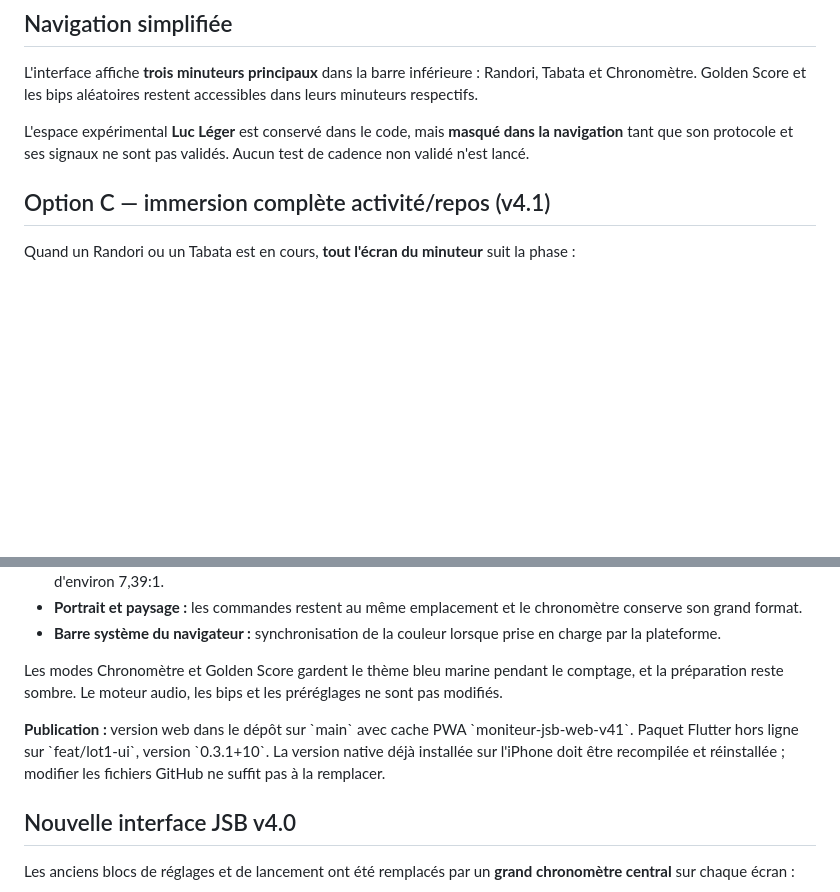
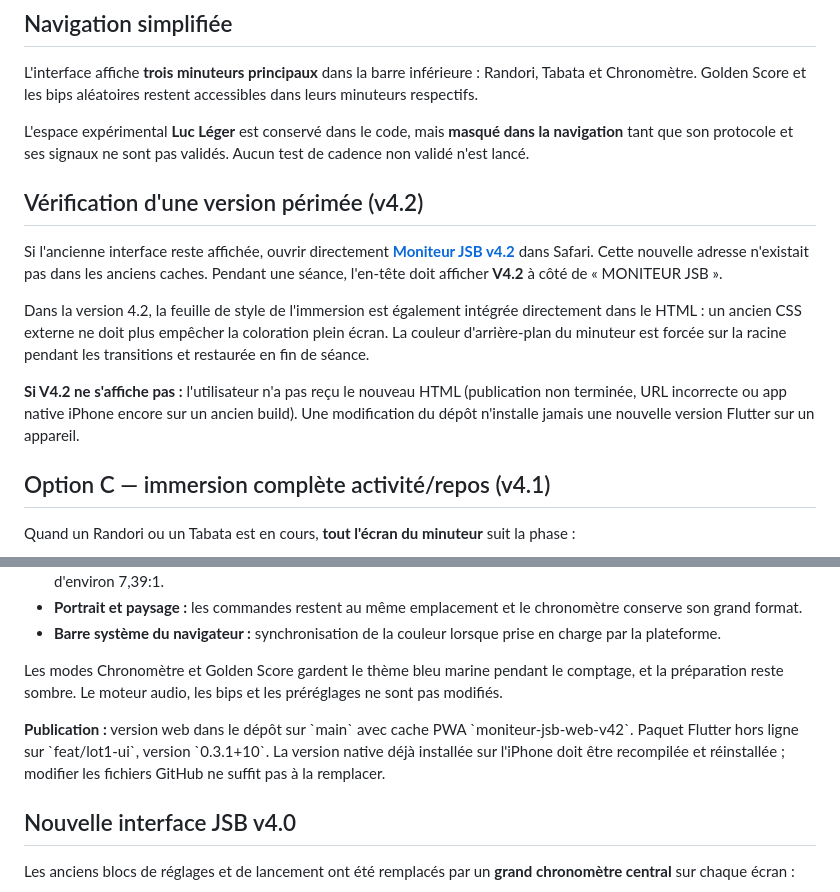
Before and after one commit to drop251/moniteur-intervalles-jsb-, a Markdown page: README.md, 2 parts joined by grey strips. Drawn GitHub-style; blank space fills up the shorter version.

Commit message:
docs: v4.2 unique URL and verification workflow for stale PWA installs

```diff
--- a/README.md
+++ b/README.md
@@ -9,6 +9,14 @@ Minuteur sportif pour les entraînements de judo et de préparation physique. Di
 L'interface affiche **trois minuteurs principaux** dans la barre inférieure : Randori, Tabata et Chronomètre. Golden Score et les bips aléatoires restent accessibles dans leurs minuteurs respectifs.
 
 L'espace expérimental **Luc Léger** est conservé dans le code, mais **masqué dans la navigation** tant que son protocole et ses signaux ne sont pas validés. Aucun test de cadence non validé n'est lancé.
+
+## Vérification d'une version périmée (v4.2)
+
+Si l'ancienne interface reste affichée, ouvrir directement **[Moniteur JSB v4.2](https://drop251.github.io/moniteur-intervalles-jsb-/v42.html)** dans Safari. Cette nouvelle adresse n'existait pas dans les anciens caches. Pendant une séance, l'en-tête doit afficher **V4.2** à côté de « MONITEUR JSB ».
+
+Dans la version 4.2, la feuille de style de l'immersion est également intégrée directement dans le HTML : un ancien CSS externe ne doit plus empêcher la coloration plein écran. La couleur d'arrière-plan du minuteur est forcée sur la racine pendant les transitions et restaurée en fin de séance.
+
+**Si V4.2 ne s'affiche pas :** l'utilisateur n'a pas reçu le nouveau HTML (publication non terminée, URL incorrecte ou app native iPhone encore sur un ancien build). Une modification du dépôt n'installe jamais une nouvelle version Flutter sur un appareil.
 
 ## Option C — immersion complète activité/repos (v4.1)
 
@@ -23,7 +31,7 @@ Quand un Randori ou un Tabata est en cours, **tout l'écran du minuteur** suit l
 
 Les modes Chronomètre et Golden Score gardent le thème bleu marine pendant le comptage, et la préparation reste sombre. Le moteur audio, les bips et les préréglages ne sont pas modifiés.
 
-**Publication :** version web dans le dépôt sur \`main\` avec cache PWA \`moniteur-jsb-web-v41\`. Paquet Flutter hors ligne sur \`feat/lot1-ui\`, version \`0.3.1+10\`. La version native déjà installée sur l'iPhone doit être recompilée et réinstallée ; modifier les fichiers GitHub ne suffit pas à la remplacer.
+**Publication :** version web dans le dépôt sur \`main\` avec cache PWA \`moniteur-jsb-web-v42\`. Paquet Flutter hors ligne sur \`feat/lot1-ui\`, version \`0.3.1+10\`. La version native déjà installée sur l'iPhone doit être recompilée et réinstallée ; modifier les fichiers GitHub ne suffit pas à la remplacer.
 
 ## Nouvelle interface JSB v4.0
 
```
